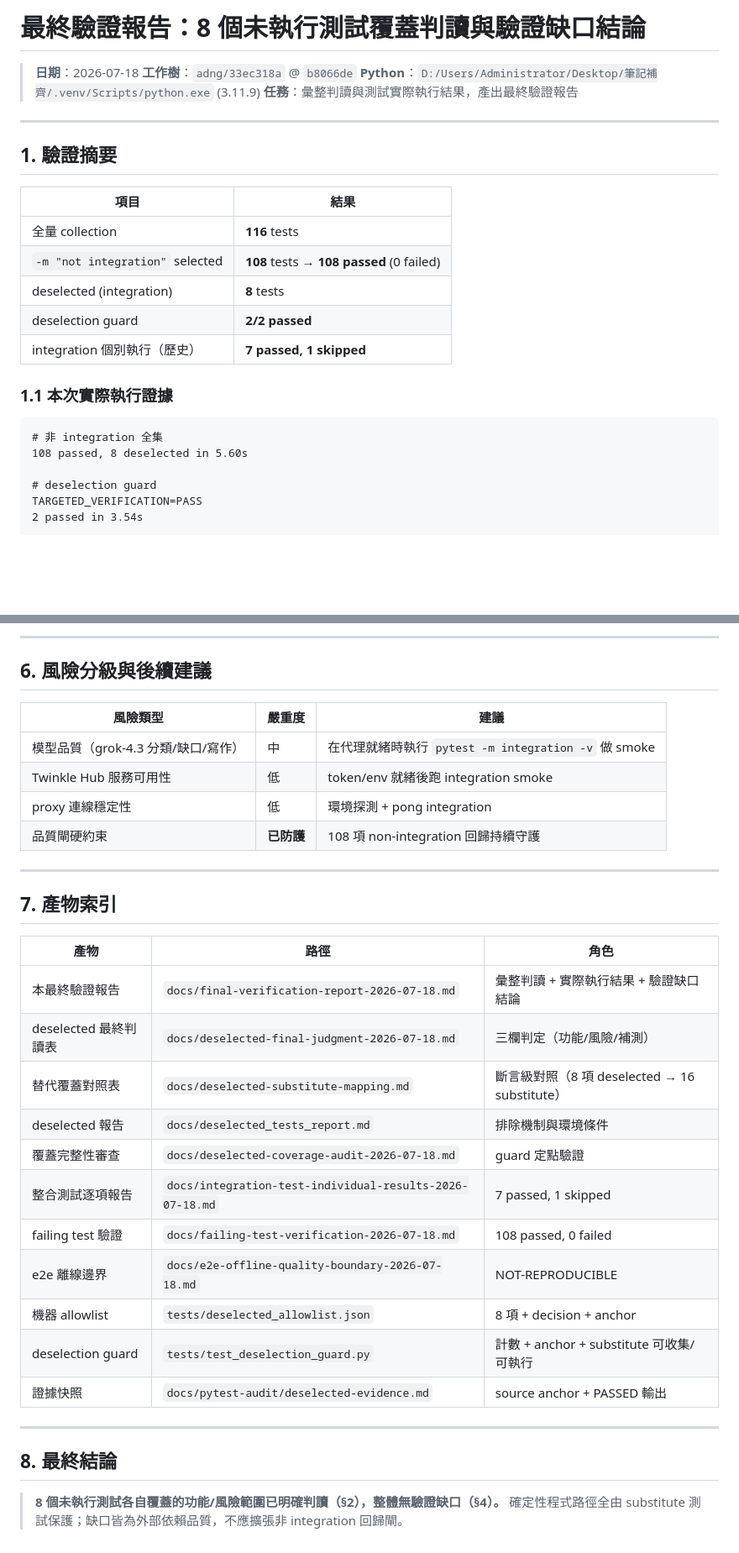
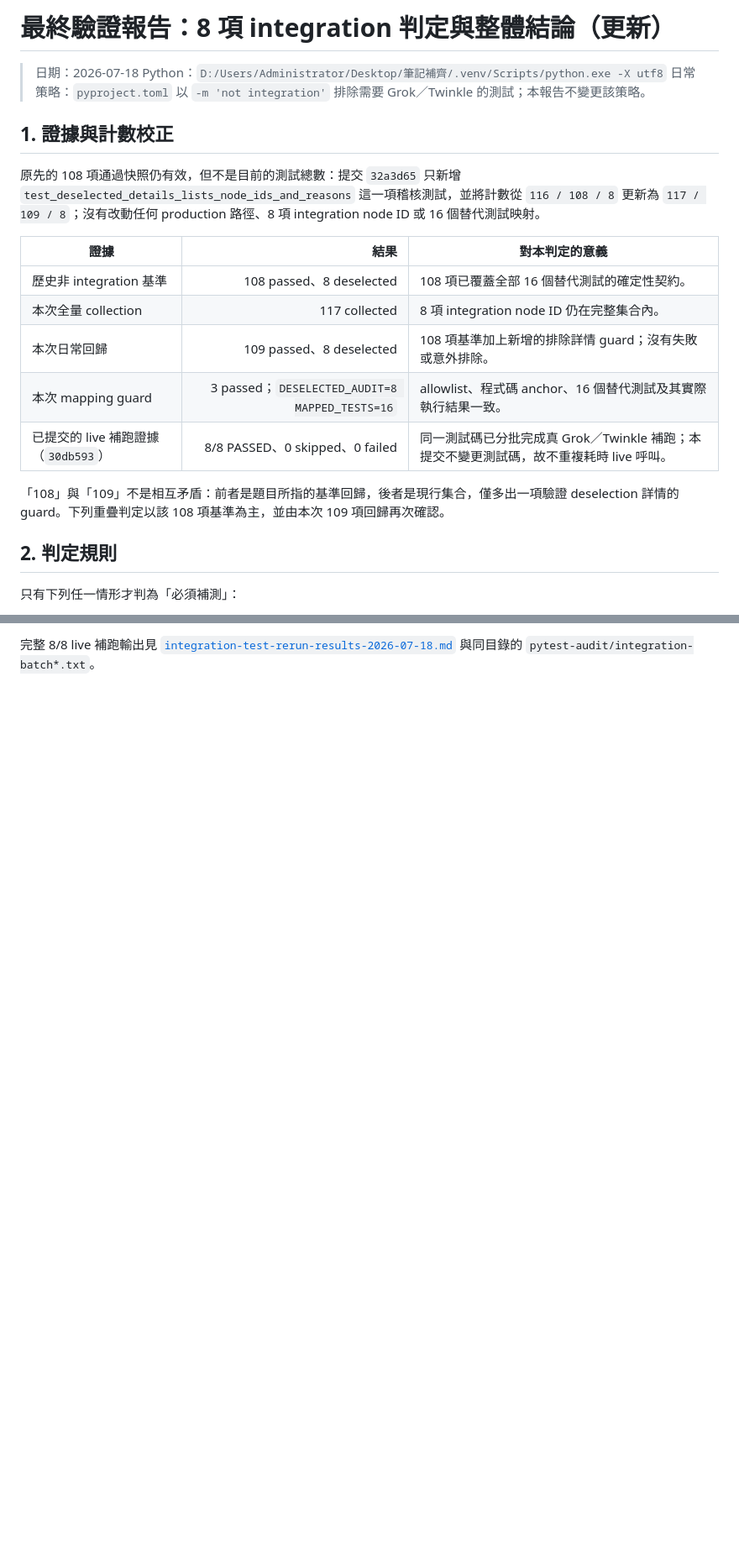
Before and after one commit to Reese-max/note-filler, a Markdown page: docs/final-verification-report-2026-07-18.md, 2 parts joined by grey strips. Shown at 84% size. Rendered like a GitHub page; blank space fills up the shorter version.

````diff
--- a/docs/final-verification-report-2026-07-18.md
+++ b/docs/final-verification-report-2026-07-18.md
@@ -1,29 +1,27 @@
-# 最終驗證報告：8 個未執行測試覆蓋判讀與驗證缺口結論
+# 最終驗證報告：8 項 integration 判定與整體結論（更新）
 
-> **日期**：2026-07-18
-> **工作樹**：`adng/33ec318a` @ `b8066de`
-> **Python**：`D:/Users/Administrator/Desktop/筆記補齊/.venv/Scripts/python.exe` (3.11.9)
-> **任務**：彙整判讀與測試實際執行結果，產出最終驗證報告
+> 日期：2026-07-18
+> Python：`D:/Users/Administrator/Desktop/筆記補齊/.venv/Scripts/python.exe -X utf8`
+> 日常策略：`pyproject.toml` 以 `-m 'not integration'` 排除需要 Grok／Twinkle 的測試；本報告不變更該策略。
 
----
+## 1. 證據與計數校正
 
-## 1. 驗證摘要
+原先的 108 項通過快照仍有效，但不是目前的測試總數：提交 `32a3d65` 只新增
+`test_deselected_details_lists_node_ids_and_reasons` 這一項稽核測試，並將計數從
+`116 / 108 / 8` 更新為 `117 / 109 / 8`；沒有改動任何 production 路徑、8 項
+integration node ID 或 16 個替代測試映射。
 
-| 項目 | 結果 |
-|------|------|
-| 全量 collection | **116** tests |
-| `-m "not integration"` selected | **108** tests → **108 passed** (0 failed) |
-| deselected (integration) | **8** tests |
-| deselection guard | **2/2 passed** |
-| integration 個別執行（歷史） | **7 passed, 1 skipped** |
+| 證據 | 結果 | 對本判定的意義 |
+|---|---:|---|
+| 歷史非 integration 基準 | 108 passed、8 deselected | 108 項已覆蓋全部 16 個替代測試的確定性契約。 |
+| 本次全量 collection | 117 collected | 8 項 integration node ID 仍在完整集合內。 |
+| 本次日常回歸 | 109 passed、8 deselected | 108 項基準加上新增的排除詳情 guard；沒有失敗或意外排除。 |
+| 本次 mapping guard | 3 passed；`DESELECTED_AUDIT=8 MAPPED_TESTS=16` | allowlist、程式碼 anchor、16 個替代測試及其實際執行結果一致。 |
+| 已提交的 live 補跑證據（`30db593`） | 8/8 PASSED、0 skipped、0 failed | 同一測試碼已分批完成真 Grok／Twinkle 補跑；本提交不變更測試碼，故不重複耗時 live 呼叫。 |
 
-### 1.1 本次實際執行證據
+「108」與「109」不是相互矛盾：前者是題目所指的基準回歸，後者是現行集合，僅多出一項驗證 deselection 詳情的 guard。下列重疊判定以該 108 項基準為主，並由本次 109 項回歸再次確認。
 
-```text
-# 非 integration 全集
-108 passed, 8 deselected in 5.60s
+## 2. 判定規則
 
-# deselection guard
-TARGETED_VERIFICATION=PASS
-2 passed in 3.54s
+只有下列任一情形才判為「必須補測」：
 
@@ -176,35 +68 @@ TARGETED_VERIFICATION=PASS
----
-
-## 6. 風險分級與後續建議
-
-| 風險類型 | 嚴重度 | 建議 |
-|----------|--------|------|
-| 模型品質（grok-4.3 分類/缺口/寫作） | 中 | 在代理就緒時執行 `pytest -m integration -v` 做 smoke |
-| Twinkle Hub 服務可用性 | 低 | token/env 就緒後跑 integration smoke |
-| proxy 連線穩定性 | 低 | 環境探測 + pong integration |
-| 品質閘硬約束 | **已防護** | 108 項 non-integration 回歸持續守護 |
-
----
-
-## 7. 產物索引
-
-| 產物 | 路徑 | 角色 |
-|------|------|------|
-| 本最終驗證報告 | `docs/final-verification-report-2026-07-18.md` | 彙整判讀 + 實際執行結果 + 驗證缺口結論 |
-| deselected 最終判讀表 | `docs/deselected-final-judgment-2026-07-18.md` | 三欄判定（功能/風險/補測） |
-| 替代覆蓋對照表 | `docs/deselected-substitute-mapping.md` | 斷言級對照（8 項 deselected → 16 substitute） |
-| deselected 報告 | `docs/deselected_tests_report.md` | 排除機制與環境條件 |
-| 覆蓋完整性審查 | `docs/deselected-coverage-audit-2026-07-18.md` | guard 定點驗證 |
-| 整合測試逐項報告 | `docs/integration-test-individual-results-2026-07-18.md` | 7 passed, 1 skipped |
-| failing test 驗證 | `docs/failing-test-verification-2026-07-18.md` | 108 passed, 0 failed |
-| e2e 離線邊界 | `docs/e2e-offline-quality-boundary-2026-07-18.md` | NOT-REPRODUCIBLE |
-| 機器 allowlist | `tests/deselected_allowlist.json` | 8 項 + decision + anchor |
-| deselection guard | `tests/test_deselection_guard.py` | 計數 + anchor + substitute 可收集/可執行 |
-| 證據快照 | `docs/pytest-audit/deselected-evidence.md` | source anchor + PASSED 輸出 |
-
----
-
-## 8. 最終結論
-
-> **8 個未執行測試各自覆蓋的功能/風險範圍已明確判讀（§2），整體無驗證缺口（§4）。**
-> 確定性程式路徑全由 substitute 測試保護；缺口皆為外部依賴品質，不應擴張非 integration 回歸閘。
+完整 8/8 live 補跑輸出見 [`integration-test-rerun-results-2026-07-18.md`](integration-test-rerun-results-2026-07-18.md) 與同目錄的 `pytest-audit/integration-batch*.txt`。
````
Also changed, not shown: other parts of docs/final-verification-report-2026-07-18.md (+38 -144 lines).
